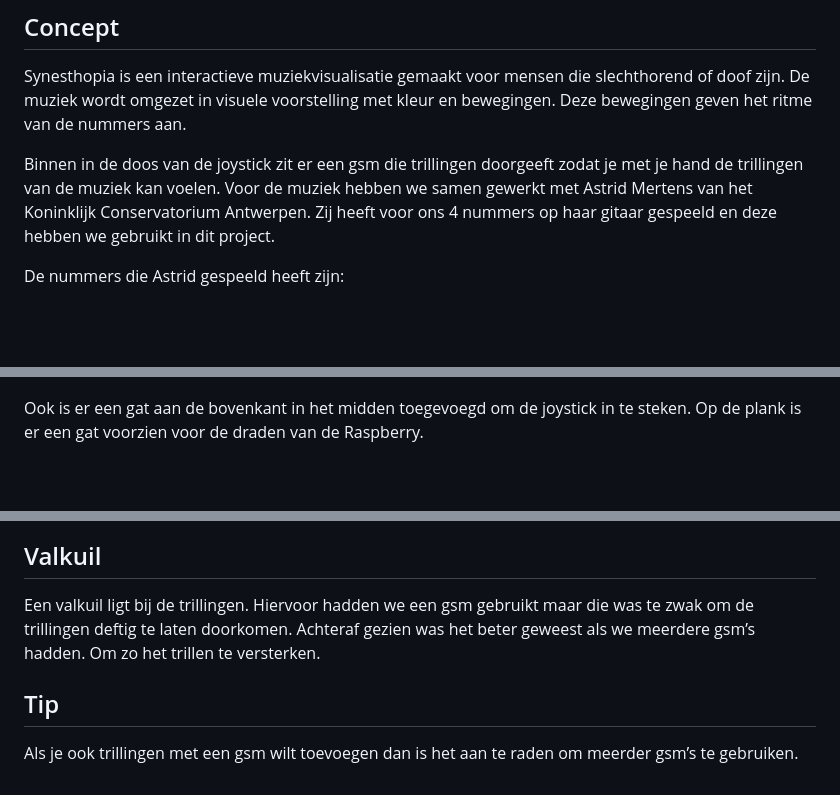
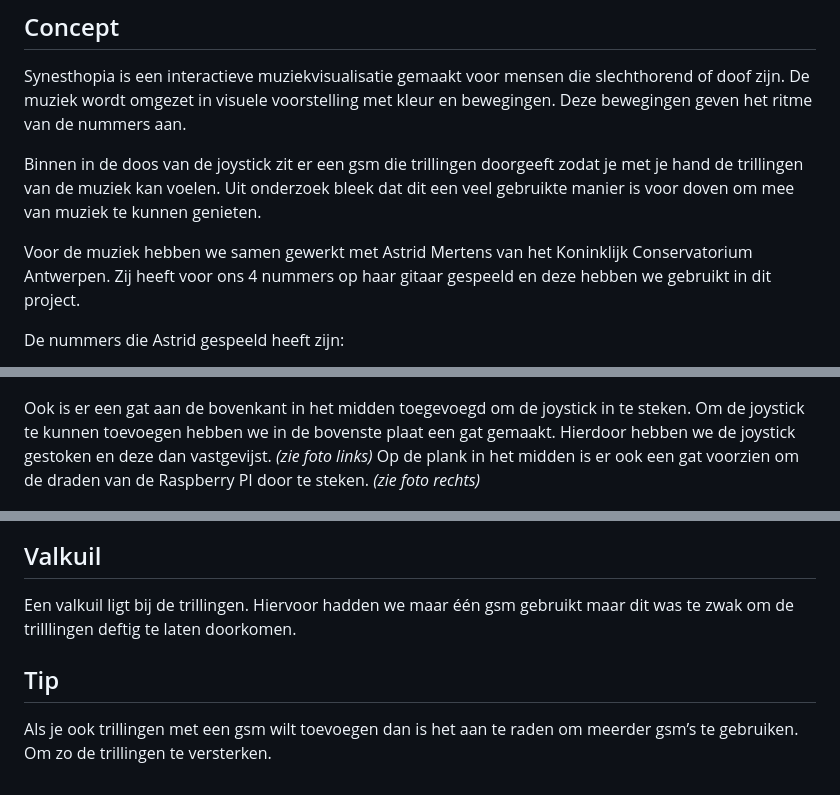
Before and after one commit to innedc/creativecoding, a Markdown page: Docs/readme.md, 3 parts joined by grey strips. GitHub-like rendering; blank space fills up the shorter version.

Commit message:
herlezen

```diff
--- a/Docs/readme.md
+++ b/Docs/readme.md
@@ -6,7 +6,8 @@
 
 Synesthopia is een interactieve muziekvisualisatie gemaakt voor mensen die slechthorend of doof zijn. De muziek wordt omgezet in visuele voorstelling met kleur en bewegingen. Deze bewegingen geven het ritme van de nummers aan.
 
-Binnen in de doos van de joystick zit er een gsm die trillingen doorgeeft zodat je met je hand de trillingen van de muziek kan voelen.
+Binnen in de doos van de joystick zit er een gsm die trillingen doorgeeft zodat je met je hand de trillingen van de muziek kan voelen. Uit onderzoek bleek dat dit een veel gebruikte manier is voor doven om mee van muziek te kunnen genieten.
+
 Voor de muziek hebben we samen gewerkt met Astrid Mertens van het Koninklijk Conservatorium Antwerpen. Zij heeft voor ons 4 nummers op haar gitaar gespeeld en deze hebben we gebruikt in dit project.
 
 De nummers die Astrid gespeeld heeft zijn:
@@ -229,14 +230,15 @@ Via Illustrator hebben we een plank toegevoegd waar we onze raspberry op kunnen
 ![Makercase file 1](/Docs/makercase1.png)
 
 Ook is er een gat aan de bovenkant in het midden toegevoegd om de joystick in te steken.
-Op de plank is er een gat voorzien voor de draden van de Raspberry.
+Om de joystick te kunnen toevoegen hebben we in de bovenste plaat een gat gemaakt. Hierdoor hebben we de joystick gestoken en deze dan vastgevijst. _(zie foto links)_
+Op de plank in het midden is er ook een gat voorzien om de draden van de Raspberry PI door te steken. _(zie foto rechts)_
 
 ![Makercase file 2](/Docs/makercase2.png)
 
 ## Valkuil
 
-Een valkuil ligt bij de trillingen. Hiervoor hadden we een gsm gebruikt maar die was te zwak om de trillingen deftig te laten doorkomen. Achteraf gezien was het beter geweest als we meerdere gsm’s hadden. Om zo het trillen te versterken.
+Een valkuil ligt bij de trillingen. Hiervoor hadden we maar één gsm gebruikt maar dit was te zwak om de trilllingen deftig te laten doorkomen.
 
 ## Tip
 
-Als je ook trillingen met een gsm wilt toevoegen dan is het aan te raden om meerder gsm’s te gebruiken.
+Als je ook trillingen met een gsm wilt toevoegen dan is het aan te raden om meerder gsm’s te gebruiken. Om zo de trillingen te versterken.
```
Also changed, not shown: other parts of Docs/readme.md (+1 -1 lines).
